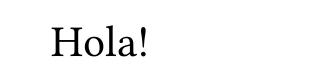
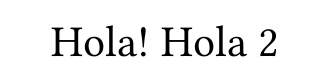
Before and after one commit to pammacdotnet/SQUAD3, a Typst document (main.typ): part of the page, cut so that both start at the same text. Compiled offline with Typst 0.15.

Commit message:
Update main.typ

```diff
--- a/main.typ
+++ b/main.typ
@@ -1 +1,2 @@
 Hola!
+Hola 2
```
